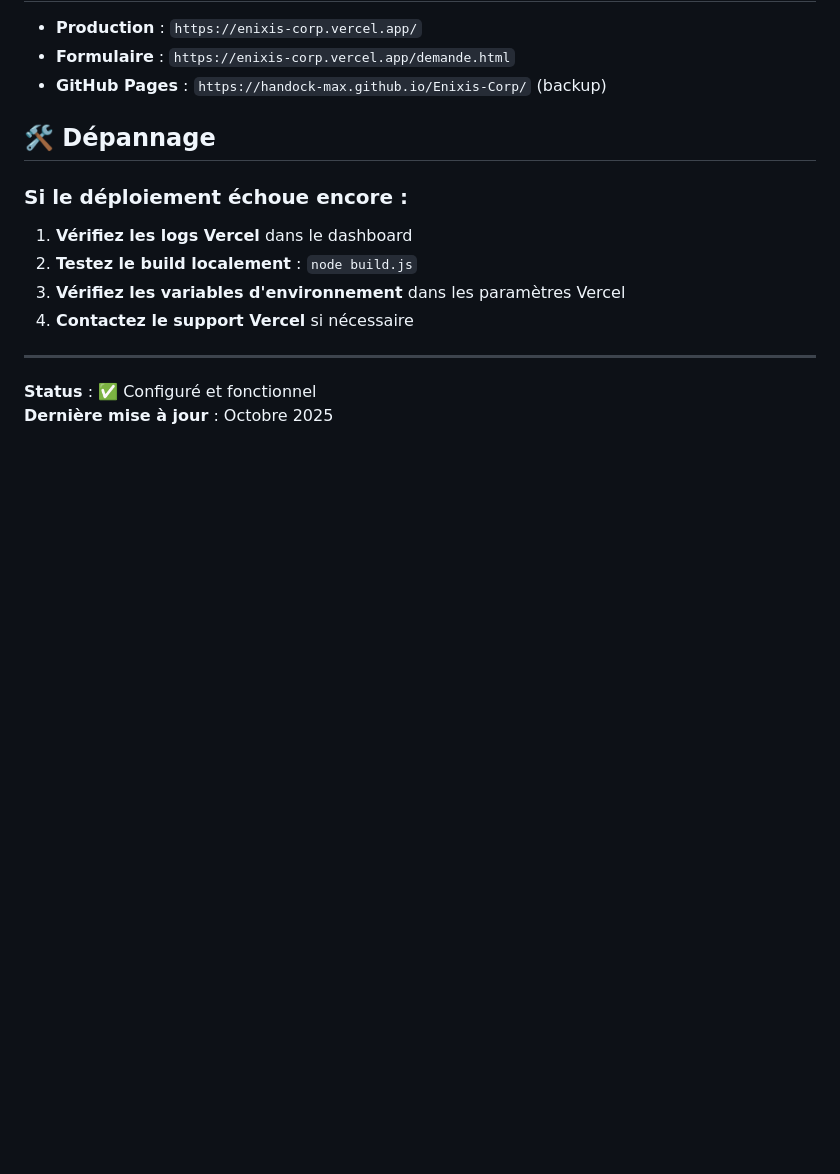
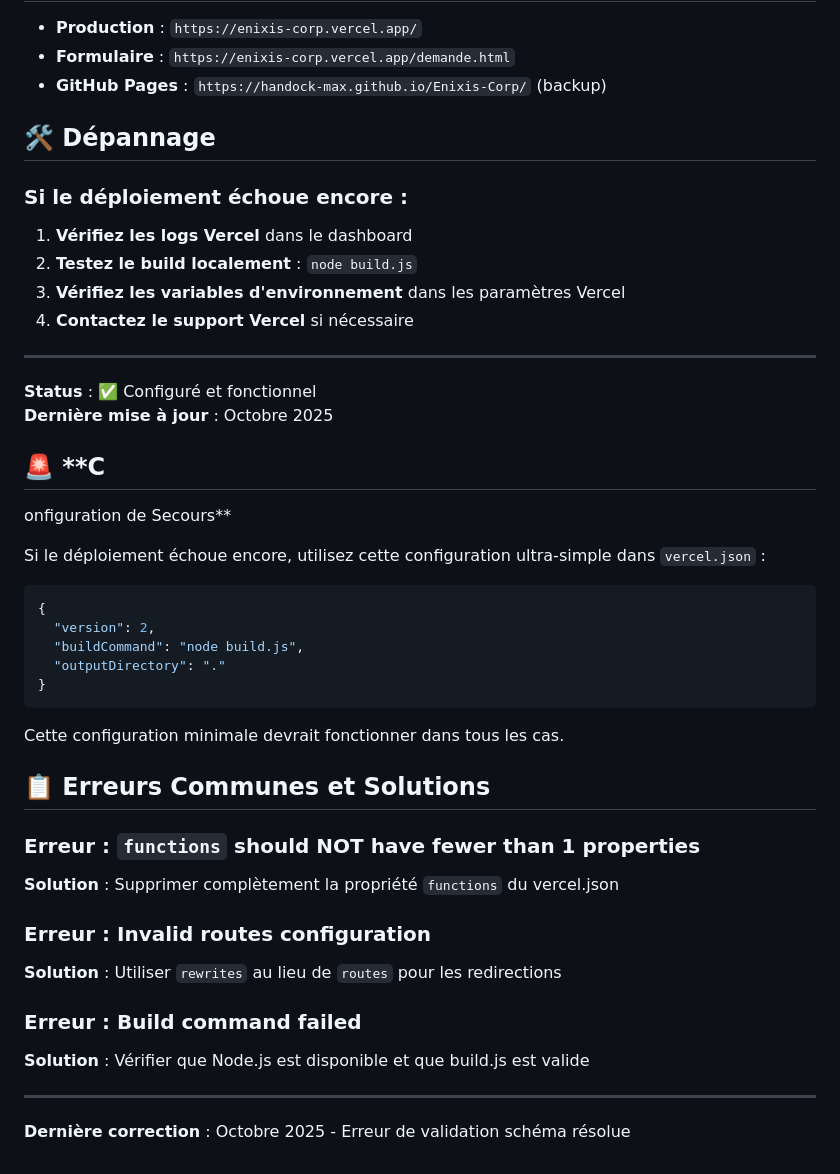
Before and after one commit to enixiscorp/Enixis-Corp, a Markdown page: VERCEL_DEPLOYMENT.md, the part around the change printed below. GitHub-like rendering; blank space fills up the shorter version.

Commit message:
correction

````diff
--- a/VERCEL_DEPLOYMENT.md
+++ b/VERCEL_DEPLOYMENT.md
@@ -108,3 +125,32 @@ Enixis-Corp/
 
 **Status** : ✅ Configuré et fonctionnel
 **Dernière mise à jour** : Octobre 2025
+## 🚨 **C
+onfiguration de Secours**
+
+Si le déploiement échoue encore, utilisez cette configuration ultra-simple dans `vercel.json` :
+
+```json
+{
+  "version": 2,
+  "buildCommand": "node build.js",
+  "outputDirectory": "."
+}
+```
+
+Cette configuration minimale devrait fonctionner dans tous les cas.
+
+## 📋 **Erreurs Communes et Solutions**
+
+### Erreur : `functions` should NOT have fewer than 1 properties
+**Solution** : Supprimer complètement la propriété `functions` du vercel.json
+
+### Erreur : Invalid routes configuration
+**Solution** : Utiliser `rewrites` au lieu de `routes` pour les redirections
+
+### Erreur : Build command failed
+**Solution** : Vérifier que Node.js est disponible et que build.js est valide
+
+---
+
+**Dernière correction** : Octobre 2025 - Erreur de validation schéma résolue
````
Also changed, not shown: other parts of VERCEL_DEPLOYMENT.md (+20 -3 lines).
